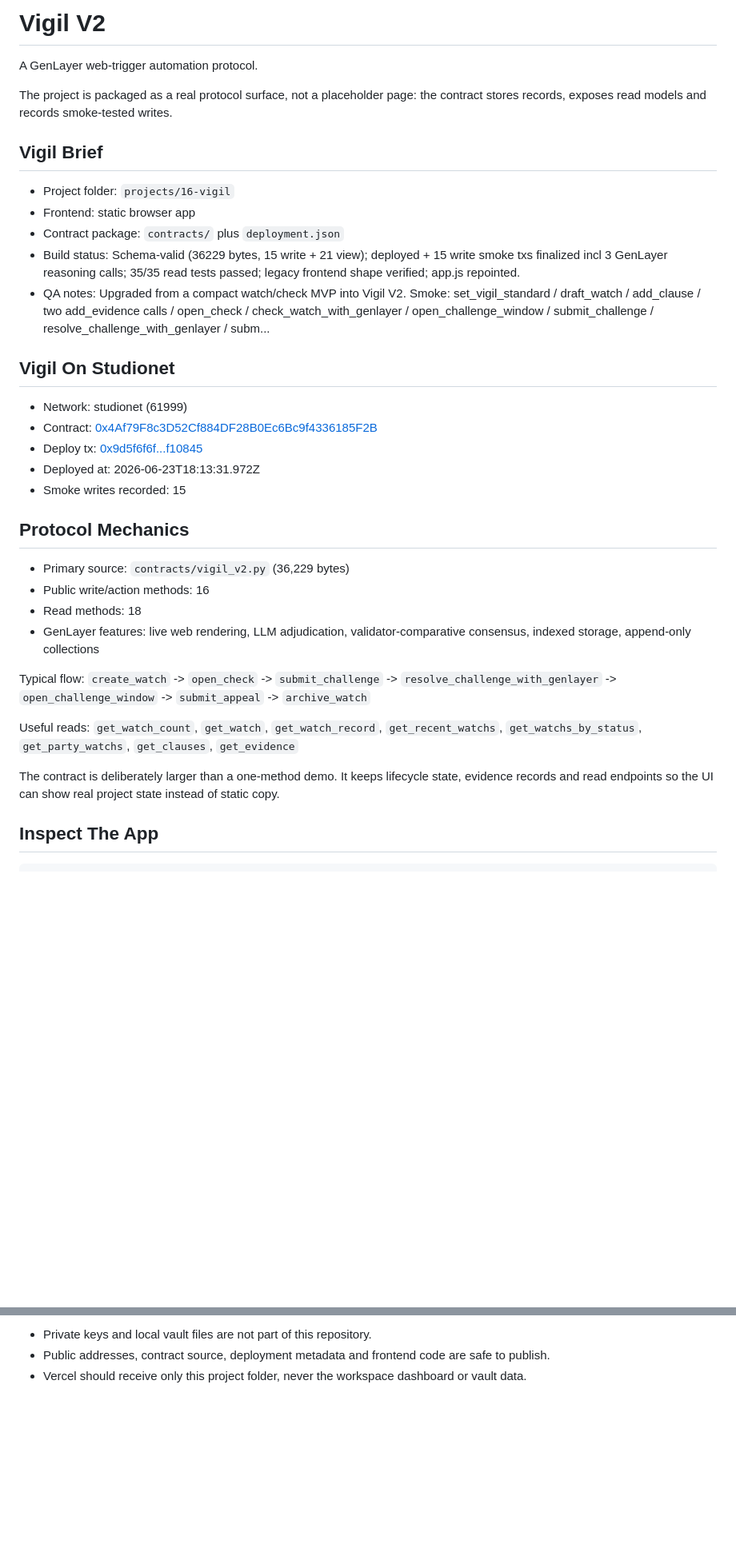
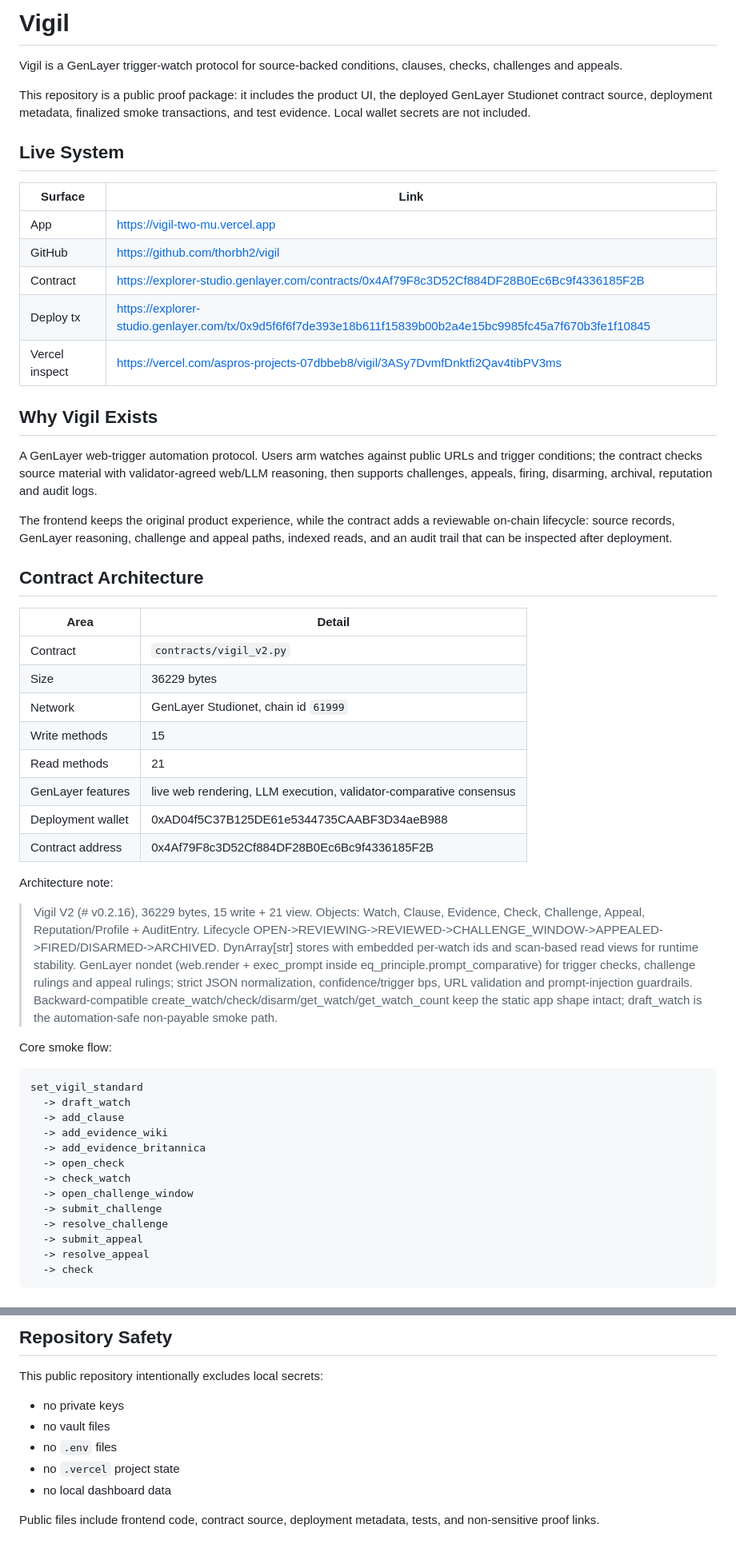
Before and after one commit to thorbh2/vigil, a Markdown page: README.md, 2 parts joined by grey strips. Shown at 80% size. Rendered like a GitHub page; blank space fills up the shorter version.

Commit message:
Upgrade README protocol dossier

````diff
--- a/README.md
+++ b/README.md
@@ -1,36 +1,57 @@
-# Vigil V2
+# Vigil
 
-A GenLayer web-trigger automation protocol.
+Vigil is a GenLayer trigger-watch protocol for source-backed conditions, clauses, checks, challenges and appeals.
 
-The project is packaged as a real protocol surface, not a placeholder page: the contract stores records, exposes read models and records smoke-tested writes.
+This repository is a public proof package: it includes the product UI, the deployed GenLayer Studionet contract source, deployment metadata, finalized smoke transactions, and test evidence. Local wallet secrets are not included.
 
-## Vigil Brief
+## Live System
 
-- Project folder: `projects/16-vigil`
-- Frontend: static browser app
-- Contract package: `contracts/` plus `deployment.json`
-- Build status: Schema-valid (36229 bytes, 15 write + 21 view); deployed + 15 write smoke txs finalized incl 3 GenLayer reasoning calls; 35/35 read tests passed; legacy frontend shape verified; app.js repointed.
-- QA notes: Upgraded from a compact watch/check MVP into Vigil V2. Smoke: set_vigil_standard / draft_watch / add_clause / two add_evidence calls / open_check / check_watch_with_genlayer / open_challenge_window / submit_challenge / resolve_challenge_with_genlayer / subm...
+| Surface | Link |
+| --- | --- |
+| App | https://vigil-two-mu.vercel.app |
+| GitHub | https://github.com/thorbh2/vigil |
+| Contract | https://explorer-studio.genlayer.com/contracts/0x4Af79F8c3D52Cf884DF28B0Ec6Bc9f4336185F2B |
+| Deploy tx | https://explorer-studio.genlayer.com/tx/0x9d5f6f6f7de393e18b611f15839b00b2a4e15bc9985fc45a7f670b3fe1f10845 |
+| Vercel inspect | https://vercel.com/aspros-projects-07dbbeb8/vigil/3ASy7DvmfDnktfi2Qav4tibPV3ms |
 
-## Vigil On Studionet
+## Why Vigil Exists
 
-- Network: studionet (61999)
-- Contract: [0x4Af79F8c3D52Cf884DF28B0Ec6Bc9f4336185F2B](https://explorer-studio.genlayer.com/contracts/0x4Af79F8c3D52Cf884DF28B0Ec6Bc9f4336185F2B)
-- Deploy tx: [0x9d5f6f6f...f10845](https://explorer-studio.genlayer.com/tx/0x9d5f6f6f7de393e18b611f15839b00b2a4e15bc9985fc45a7f670b3fe1f10845)
-- Deployed at: 2026-06-23T18:13:31.972Z
-- Smoke writes recorded: 15
+A GenLayer web-trigger automation protocol. Users arm watches against public URLs and trigger conditions; the contract checks source material with validator-agreed web/LLM reasoning, then supports challenges, appeals, firing, disarming, archival, reputation and audit logs.
 
-## Protocol Mechanics
+The frontend keeps the original product experience, while the contract adds a reviewable on-chain lifecycle: source records, GenLayer reasoning, challenge and appeal paths, indexed reads, and an audit trail that can be inspected after deployment.
 
-- Primary source: `contracts/vigil_v2.py` (36,229 bytes)
-- Public write/action methods: 16
-- Read methods: 18
-- GenLayer features: live web rendering, LLM adjudication, validator-comparative consensus, indexed storage, append-only collections
+## Contract Architecture
 
-Typical flow: `create_watch` -> `open_check` -> `submit_challenge` -> `resolve_challenge_with_genlayer` -> `open_challenge_window` -> `submit_appeal` -> `archive_watch`
+| Area | Detail |
+| --- | --- |
+| Contract | `contracts/vigil_v2.py` |
+| Size | 36229 bytes |
+| Network | GenLayer Studionet, chain id `61999` |
+| Write methods | 15 |
+| Read methods | 21 |
+| GenLayer features | live web rendering, LLM execution, validator-comparative consensus |
+| Deployment wallet | 0xAD04f5C37B125DE61e5344735CAABF3D34aeB988 |
+| Contract address | 0x4Af79F8c3D52Cf884DF28B0Ec6Bc9f4336185F2B |
 
-Useful reads: `get_watch_count`, `get_watch`, `get_watch_record`, `get_recent_watchs`, `get_watchs_by_status`, `get_party_watchs`, `get_clauses`, `get_evidence`
+Architecture note:
 
-The contract is deliberately larger than a one-method demo. It keeps lifecycle state, evidence records and read endpoints so the UI can show real project state instead of static copy.
+> Vigil V2 (# v0.2.16), 36229 bytes, 15 write + 21 view. Objects: Watch, Clause, Evidence, Check, Challenge, Appeal, Reputation/Profile + AuditEntry. Lifecycle OPEN->REVIEWING->REVIEWED->CHALLENGE_WINDOW->APPEALED->FIRED/DISARMED->ARCHIVED. DynArray[str] stores with embedded per-watch ids and scan-based read views for runtime stability. GenLayer nondet (web.render + exec_prompt inside eq_principle.prompt_comparative) for trigger checks, challenge rulings and appeal rulings; strict JSON normalization, confidence/trigger bps, URL validation and prompt-injection guardrails. Backward-compatible create_watch/check/disarm/get_watch/get_watch_count keep the static app shape intact; draft_watch is the automation-safe non-payable smoke path.
 
-## Inspect The App
+Core smoke flow:
+
+```text
+set_vigil_standard
+  -> draft_watch
+  -> add_clause
+  -> add_evidence_wiki
+  -> add_evidence_britannica
+  -> open_check
+  -> check_watch
+  -> open_challenge_window
+  -> submit_challenge
+  -> resolve_challenge
+  -> submit_appeal
+  -> resolve_appeal
+  -> check
+```
+
@@ -67,4 +124,12 @@ Replace `<repo-name>` with the GitHub repository name before publishing.
 
-- Private keys and local vault files are not part of this repository.
-- Public addresses, contract source, deployment metadata and frontend code are safe to publish.
-- Vercel should receive only this project folder, never the workspace dashboard or vault data.
+## Repository Safety
+
+This public repository intentionally excludes local secrets:
+
+- no private keys
+- no vault files
+- no `.env` files
+- no `.vercel` project state
+- no local dashboard data
+
+Public files include frontend code, contract source, deployment metadata, tests, and non-sensitive proof links.
````
Also changed, not shown: other parts of README.md (+51 -15 lines).
